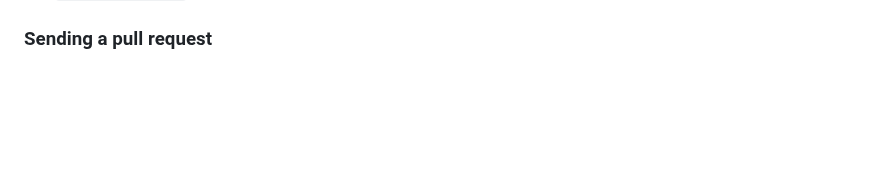
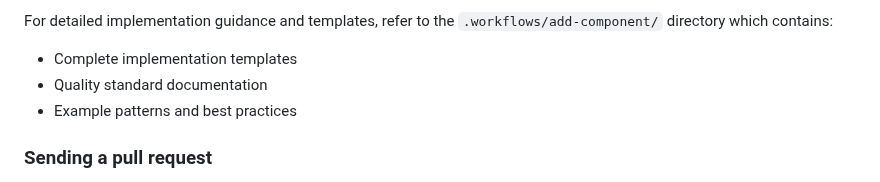
Before and after one commit to heroui-inc/heroui-native, a Markdown page: CONTRIBUTING.md, the part around one of its changes. Drawn GitHub-style; blank space fills up the shorter version.

```diff
--- a/CONTRIBUTING.md
+++ b/CONTRIBUTING.md
@@ -122,3 +195,9 @@ The `package.json` file contains various scripts for common tasks:
+For detailed implementation guidance and templates, refer to the `.workflows/add-component/` directory which contains:
+
+- Complete implementation templates
+- Quality standard documentation
+- Example patterns and best practices
+
 ### Sending a pull request
 
 > **Working on your first pull request?** You can learn how from this _free_ series: [How to Contribute to an Open Source Project on GitHub](https://app.egghead.io/playlists/how-to-contribute-to-an-open-source-project-on-github).
```
Also changed, not shown: other parts of CONTRIBUTING.md (+73 -0 lines).
